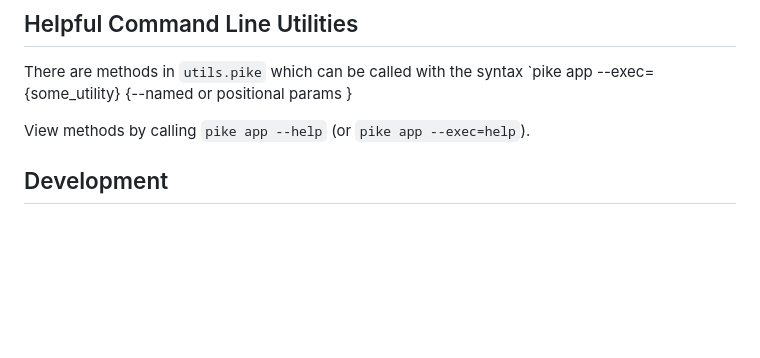
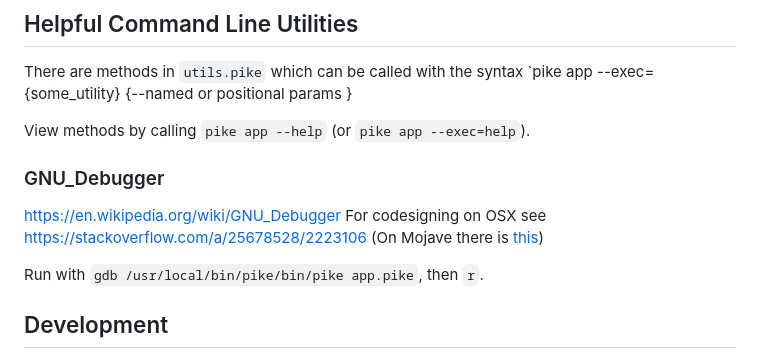
Before and after one commit to PageFlowPensacola/PageFlow, a Markdown page: README.md, the part around the change. Rendered like a GitHub page; blank space fills up the shorter version.

Commit message:
Note about gdb (GNU_Debugger).

```diff
--- a/README.md
+++ b/README.md
@@ -36,6 +36,13 @@ insert into template_signatories (id, name, template_id) values (0, 'Unspecified
 There are methods in `utils.pike` which can be called with the syntax `pike app --exec={some_utility} {--named or positional params }
 
 View methods by calling `pike app --help` (or `pike app --exec=help`).
+
+### GNU_Debugger
+https://en.wikipedia.org/wiki/GNU_Debugger
+For codesigning on OSX see https://stackoverflow.com/a/25678528/2223106
+(On Mojave there is [this](https://timnash.co.uk/getting-gdb-to-semi-reliably-work-on-mojave-macos/))
+
+Run with `gdb /usr/local/bin/pike/bin/pike app.pike`, then `r`.
 
 ## Development
 
```
